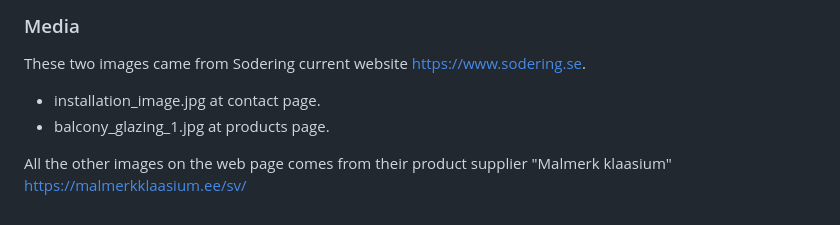
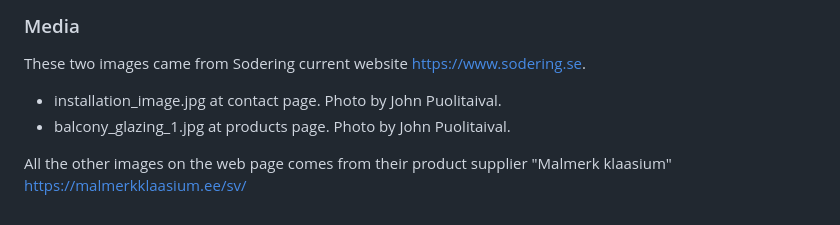
Before and after one commit to jtimlin/sodering, a Markdown page: README.md, the part around the change. GitHub-like rendering.

Commit message:
Add photo credits

```diff
--- a/README.md
+++ b/README.md
@@ -235,7 +235,7 @@ Box shadow code: <https://getcssscan.com/css-box-shadow-examples>
 
 These two images came from Sodering current website https://www.sodering.se.
 
-- installation_image.jpg at contact page.
-- balcony_glazing_1.jpg at products page.
+- installation_image.jpg at contact page. Photo by John Puolitaival.
+- balcony_glazing_1.jpg at products page. Photo by John Puolitaival.
 
  All the other images on the web page comes from their product supplier "Malmerk klaasium" <https://malmerkklaasium.ee/sv/>
```
